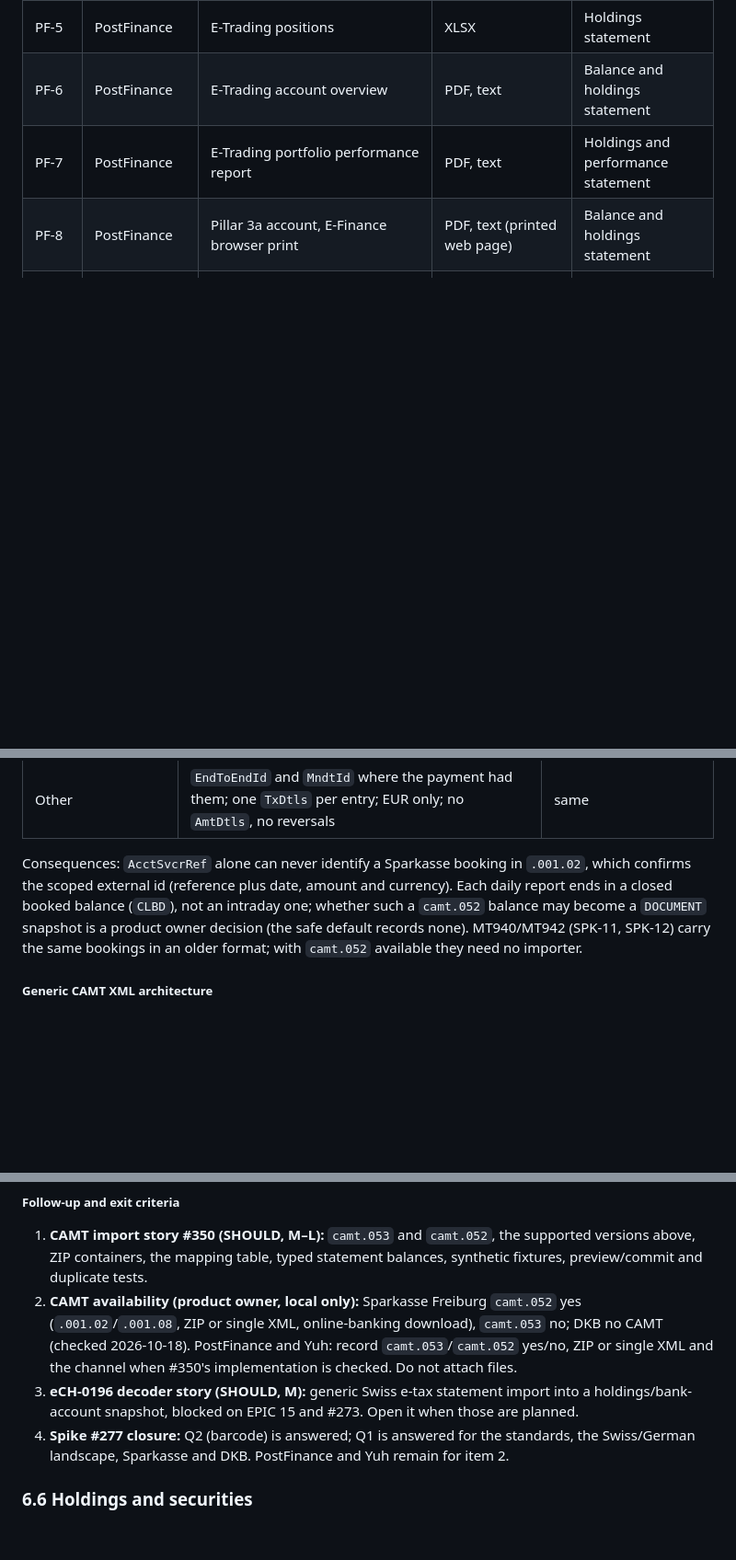
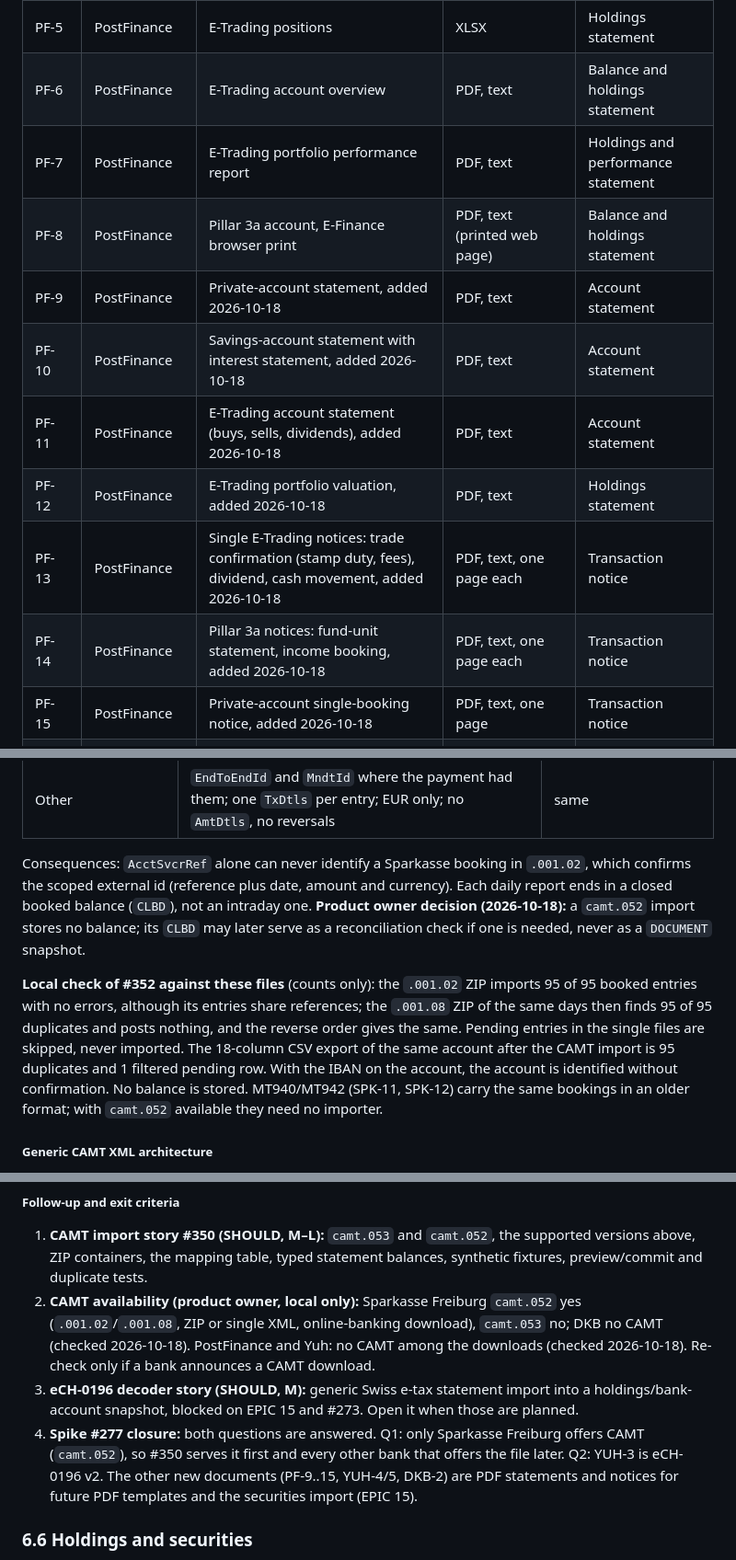
Before and after one commit to hugiFreezy0815/TrackMyWealth, a Markdown page: docs/architecture/import-source-analysis.md, 3 parts joined by grey strips. Shown at 92% size. Drawn GitHub-style; blank space fills up the shorter version.

```diff
--- a/docs/architecture/import-source-analysis.md
+++ b/docs/architecture/import-source-analysis.md
@@ -27,6 +27,13 @@ Analysed on 2026-10-04: 20 documents from 5 institutions.
 | PF-6 | PostFinance | E-Trading account overview | PDF, text | Balance and holdings statement |
 | PF-7 | PostFinance | E-Trading portfolio performance report | PDF, text | Holdings and performance statement |
 | PF-8 | PostFinance | Pillar 3a account, E-Finance browser print | PDF, text (printed web page) | Balance and holdings statement |
+| PF-9 | PostFinance | Private-account statement, added 2026-10-18 | PDF, text | Account statement |
+| PF-10 | PostFinance | Savings-account statement with interest statement, added 2026-10-18 | PDF, text | Account statement |
+| PF-11 | PostFinance | E-Trading account statement (buys, sells, dividends), added 2026-10-18 | PDF, text | Account statement |
+| PF-12 | PostFinance | E-Trading portfolio valuation, added 2026-10-18 | PDF, text | Holdings statement |
+| PF-13 | PostFinance | Single E-Trading notices: trade confirmation (stamp duty, fees), dividend, cash movement, added 2026-10-18 | PDF, text, one page each | Transaction notice |
+| PF-14 | PostFinance | Pillar 3a notices: fund-unit statement, income booking, added 2026-10-18 | PDF, text, one page each | Transaction notice |
+| PF-15 | PostFinance | Private-account single-booking notice, added 2026-10-18 | PDF, text, one page | Transaction notice |
 | SPK-1 | Sparkasse Freiburg | Transaction list, current account (18-column CSV with `Kategorie`) | CSV, windows-1252, `;` | Transaction list |
 | SPK-2 | Sparkasse Freiburg | Transaction list, savings-type account (same 18-column format) | CSV, windows-1252, `;` | Transaction list |
 | SPK-3 | Sparkasse Freiburg | Transaction list, loan account, "CSV-CAMT V8" (17 columns) | CSV, windows-1252, `;` | Transaction list |
@@ -441,8 +453,16 @@ Read locally in a container without network access; structure and counts only. B
 
 Consequences: `AcctSvcrRef` alone can never identify a Sparkasse booking in `.001.02`, which
 confirms the scoped external id (reference plus date, amount and currency). Each daily report
-ends in a closed booked balance (`CLBD`), not an intraday one; whether such a `camt.052` balance
-may become a `DOCUMENT` snapshot is a product owner decision (the safe default records none).
+ends in a closed booked balance (`CLBD`), not an intraday one. **Product owner decision
+(2026-10-18):** a `camt.052` import stores no balance; its `CLBD` may later serve as a
+reconciliation check if one is needed, never as a `DOCUMENT` snapshot.
+
+**Local check of #352 against these files** (counts only): the `.001.02` ZIP imports 95 of 95
+booked entries with no errors, although its entries share references; the `.001.08` ZIP of the
+same days then finds 95 of 95 duplicates and posts nothing, and the reverse order gives the same.
+Pending entries in the single files are skipped, never imported. The 18-column CSV export of the
+same account after the CAMT import is 95 duplicates and 1 filtered pending row. With the IBAN on
+the account, the account is identified without confirmation. No balance is stored.
 MT940/MT942 (SPK-11, SPK-12) carry the same bookings in an older format; with `camt.052`
 available they need no importer.
 
@@ -543,12 +563,14 @@ encoded into PDF417 by the test itself.
    preview/commit and duplicate tests.
 2. **CAMT availability (product owner, local only):** Sparkasse Freiburg `camt.052` yes
    (`.001.02`/`.001.08`, ZIP or single XML, online-banking download), `camt.053` no; DKB no CAMT
-   (checked 2026-10-18). PostFinance and Yuh: record `camt.053`/`camt.052` yes/no, ZIP or
-   single XML and the channel when #350's implementation is checked. Do not attach files.
+   (checked 2026-10-18). PostFinance and Yuh: no CAMT among the downloads (checked
+   2026-10-18). Re-check only if a bank announces a CAMT download.
 3. **eCH-0196 decoder story (SHOULD, M):** generic Swiss e-tax statement import into a
    holdings/bank-account snapshot, blocked on EPIC 15 and #273. Open it when those are planned.
-4. **Spike #277 closure:** Q2 (barcode) is answered; Q1 is answered for the standards, the
-   Swiss/German landscape, Sparkasse and DKB. PostFinance and Yuh remain for item 2.
+4. **Spike #277 closure:** both questions are answered. Q1: only Sparkasse Freiburg offers CAMT
+   (`camt.052`), so #350 serves it first and every other bank that offers the file later.
+   Q2: YUH-3 is eCH-0196 v2. The other new documents (PF-9..15, YUH-4/5, DKB-2) are PDF
+   statements and notices for future PDF templates and the securities import (EPIC 15).
 
 ### 6.6 Holdings and securities
 
```
Also changed, not shown: other parts of docs/architecture/import-source-analysis.md (+12 -7 lines).
